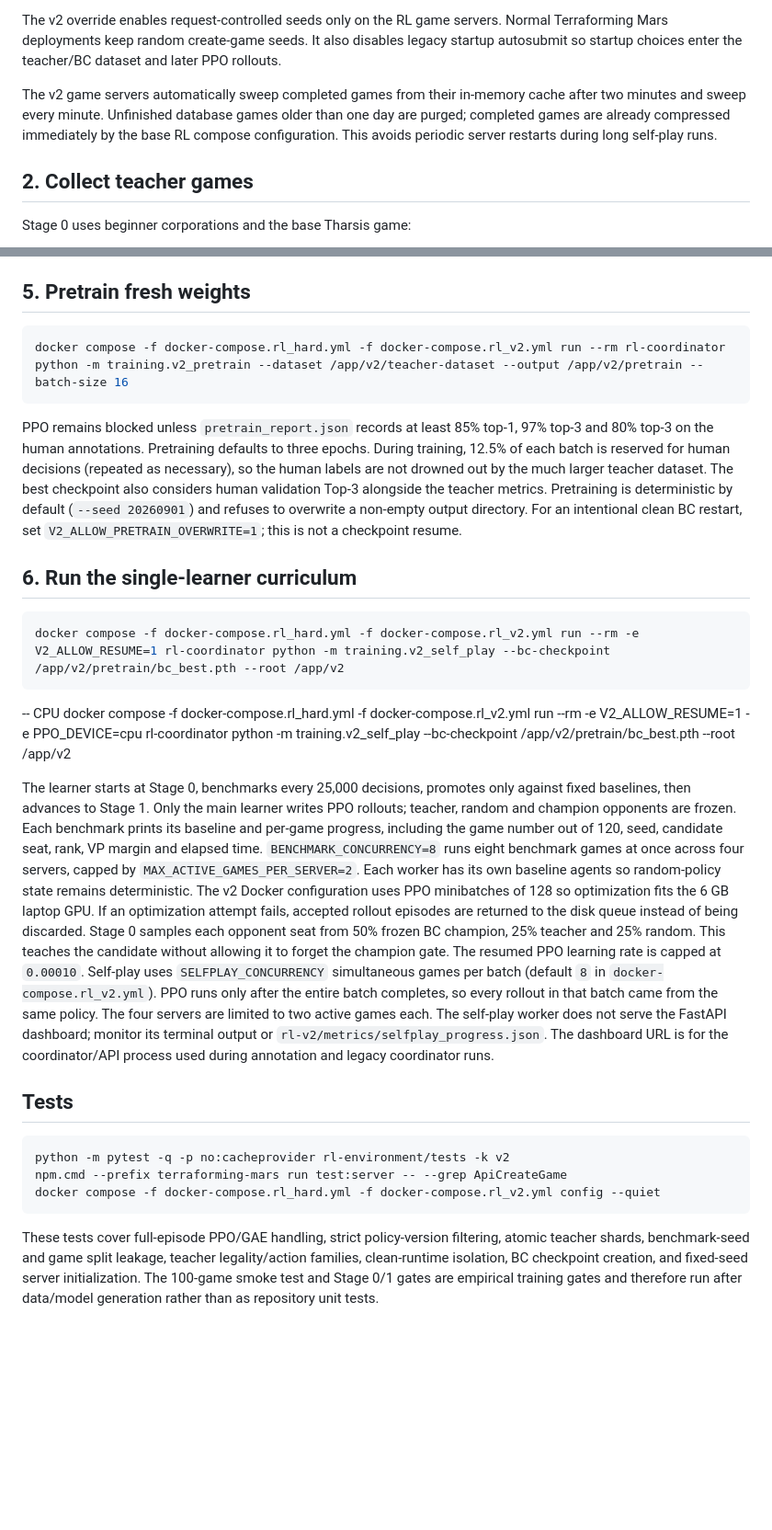
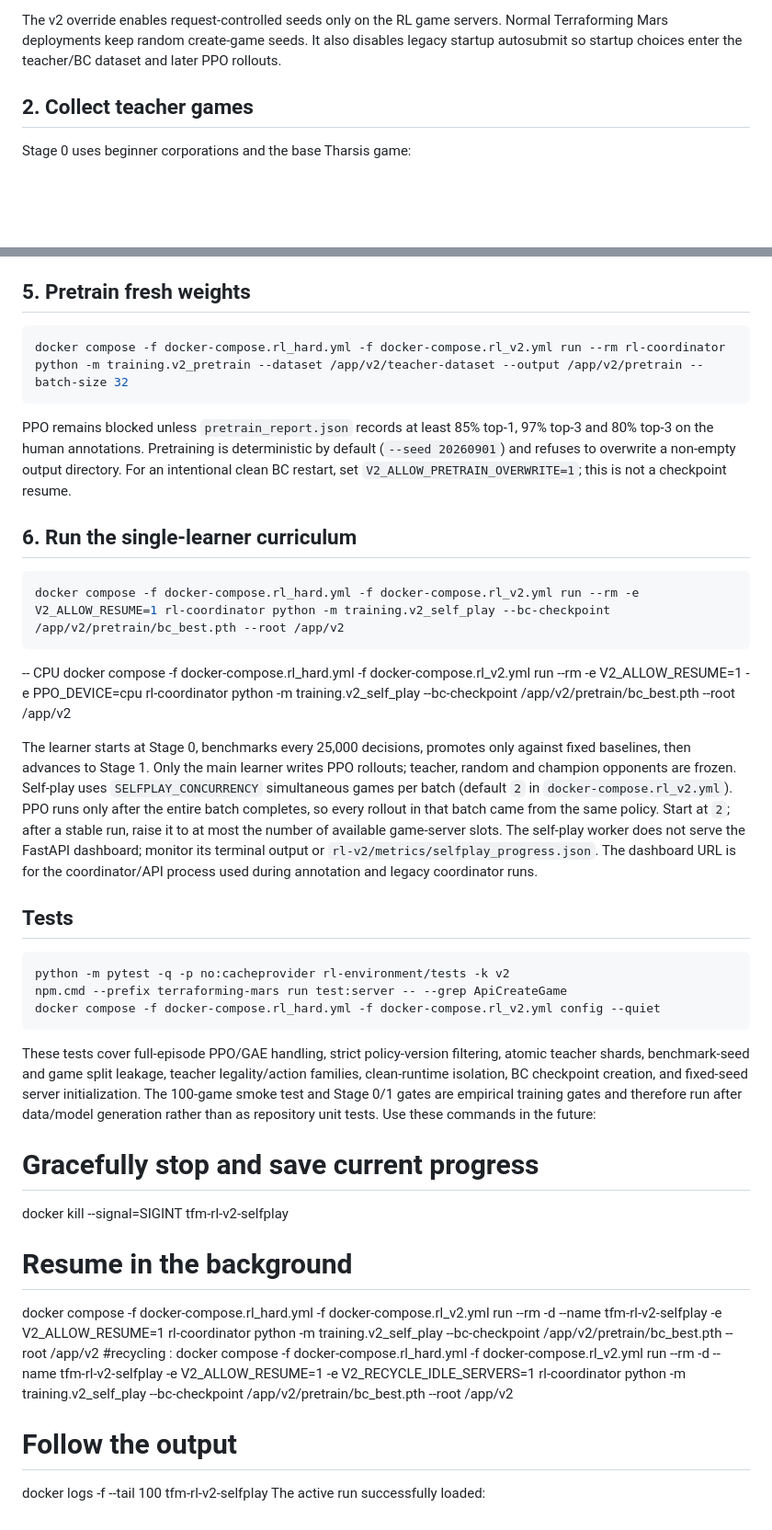
Before and after one commit to Henrich-Mar/TFM, a Markdown page: README-RL-V2.md, 2 parts joined by grey strips. Shown at 92% size. Rendered like a GitHub page; blank space fills up the shorter version.

Commit message:
Update README-RL-V2.md with training and self-play enhancements

````diff
--- a/README-RL-V2.md
+++ b/README-RL-V2.md
@@ -18,12 +18,6 @@ The v2 override enables request-controlled seeds only on the RL game servers.
 Normal Terraforming Mars deployments keep random create-game seeds. It also
 disables legacy startup autosubmit so startup choices enter the teacher/BC
 dataset and later PPO rollouts.
-
-The v2 game servers automatically sweep completed games from their in-memory
-cache after two minutes and sweep every minute. Unfinished database games older
-than one day are purged; completed games are already compressed immediately by
-the base RL compose configuration. This avoids periodic server restarts during
-long self-play runs.
 
 ## 2. Collect teacher games
 
@@ -142,18 +136,14 @@ listener with `Ctrl+C` after your 10–20 games. The command prints one private
 ## 5. Pretrain fresh weights
 
 ```powershell
-docker compose -f docker-compose.rl_hard.yml -f docker-compose.rl_v2.yml run --rm rl-coordinator python -m training.v2_pretrain --dataset /app/v2/teacher-dataset --output /app/v2/pretrain --batch-size 16
+docker compose -f docker-compose.rl_hard.yml -f docker-compose.rl_v2.yml run --rm rl-coordinator python -m training.v2_pretrain --dataset /app/v2/teacher-dataset --output /app/v2/pretrain --batch-size 32
 ```
 
 PPO remains blocked unless `pretrain_report.json` records at least 85% top-1,
 97% top-3 and 80% top-3 on the human annotations.
-Pretraining defaults to three epochs. During training, 12.5% of each batch is
-reserved for human decisions (repeated as necessary), so the human labels are
-not drowned out by the much larger teacher dataset. The best checkpoint also
-considers human validation Top-3 alongside the teacher metrics. Pretraining is
-deterministic by default (`--seed 20260901`) and refuses to overwrite a
-non-empty output directory. For an intentional clean BC restart, set
-`V2_ALLOW_PRETRAIN_OVERWRITE=1`; this is not a checkpoint resume.
+Pretraining is deterministic by default (`--seed 20260901`) and refuses to
+overwrite a non-empty output directory. For an intentional clean BC restart,
+set `V2_ALLOW_PRETRAIN_OVERWRITE=1`; this is not a checkpoint resume.
 
 ## 6. Run the single-learner curriculum
 
@@ -167,21 +157,10 @@ docker compose -f docker-compose.rl_hard.yml -f docker-compose.rl_v2.yml run --r
 The learner starts at Stage 0, benchmarks every 25,000 decisions, promotes only
 against fixed baselines, then advances to Stage 1. Only the main learner writes
 PPO rollouts; teacher, random and champion opponents are frozen.
-Each benchmark prints its baseline and per-game progress, including the game
-number out of 120, seed, candidate seat, rank, VP margin and elapsed time.
-`BENCHMARK_CONCURRENCY=8` runs eight benchmark games at once across four
-servers, capped by `MAX_ACTIVE_GAMES_PER_SERVER=2`. Each worker has its own
-baseline agents so random-policy state remains deterministic.
-The v2 Docker configuration uses PPO minibatches of 128 so optimization fits
-the 6 GB laptop GPU. If an optimization attempt fails, accepted rollout
-episodes are returned to the disk queue instead of being discarded.
-Stage 0 samples each opponent seat from 50% frozen BC champion, 25% teacher and
-25% random. This teaches the candidate without allowing it to forget the
-champion gate. The resumed PPO learning rate is capped at `0.00010`.
-Self-play uses `SELFPLAY_CONCURRENCY` simultaneous games per batch (default `8`
+Self-play uses `SELFPLAY_CONCURRENCY` simultaneous games per batch (default `2`
 in `docker-compose.rl_v2.yml`). PPO runs only after the entire batch completes,
-so every rollout in that batch came from the same policy. The four servers are
-limited to two active games each.
+so every rollout in that batch came from the same policy. Start at `2`; after a
+stable run, raise it to at most the number of available game-server slots.
 The self-play worker does not serve the FastAPI dashboard; monitor its terminal
 output or `rl-v2/metrics/selfplay_progress.json`. The dashboard URL is for the
 coordinator/API process used during annotation and legacy coordinator runs.
@@ -200,3 +179,14 @@ teacher legality/action families, clean-runtime isolation, BC checkpoint
 creation, and fixed-seed server initialization. The 100-game smoke test and
 Stage 0/1 gates are empirical training gates and therefore run after data/model
 generation rather than as repository unit tests.
+Use these commands in the future:
+# Gracefully stop and save current progress
+docker kill --signal=SIGINT tfm-rl-v2-selfplay
+# Resume in the background
+docker compose -f docker-compose.rl_hard.yml -f docker-compose.rl_v2.yml run --rm -d --name tfm-rl-v2-selfplay -e V2_ALLOW_RESUME=1 rl-coordinator python -m training.v2_self_play --bc-checkpoint /app/v2/pretrain/bc_best.pth --root /app/v2
+#recycling :
+docker compose -f docker-compose.rl_hard.yml -f docker-compose.rl_v2.yml run --rm -d --name tfm-rl-v2-selfplay -e V2_ALLOW_RESUME=1 -e V2_RECYCLE_IDLE_SERVERS=1 rl-coordinator python -m training.v2_self_play --bc-checkpoint /app/v2/pretrain/bc_best.pth --root /app/v2
+
+# Follow the output
+docker logs -f --tail 100 tfm-rl-v2-selfplay
+The active run successfully loaded:
````
